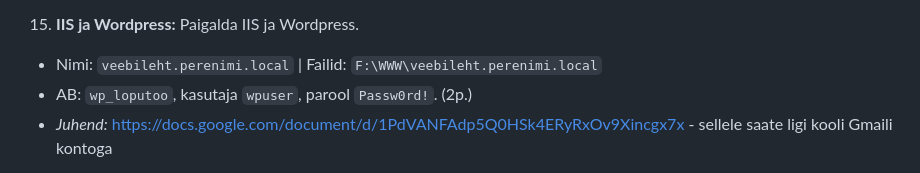
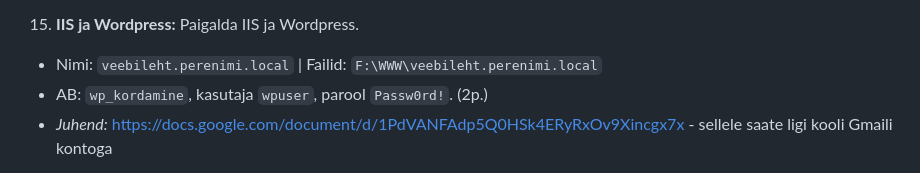
Before and after one commit to valdonolvak/Windows-serveri-haldus, a Markdown page: Windows Serveri haldus - II aasta/Iseseisevtöö meeldetuletuseks.md, the part around the change. GitHub-like rendering.

Commit message:
Change WordPress database name in instructions
Updated the database name for WordPress installation from 'wp_loputoo' to 'wp_kordamine'.

```diff
--- a/Windows Serveri haldus - II aasta/Iseseisevtöö meeldetuletuseks.md
+++ b/Windows Serveri haldus - II aasta/Iseseisevtöö meeldetuletuseks.md
@@ -82,7 +82,7 @@ Võrguaadress moodustub valemiga **192.168.XXX.0/24**, kus **XXX** on sinu virtu
 
 15. **IIS ja Wordpress:** Paigalda IIS ja Wordpress.
 * Nimi: `veebileht.perenimi.local` | Failid: `F:\WWW\veebileht.perenimi.local`
-* AB: `wp_loputoo`, kasutaja `wpuser`, parool `Passw0rd!`. (2p.)
+* AB: `wp_kordamine`, kasutaja `wpuser`, parool `Passw0rd!`. (2p.)
 * *Juhend:* [https://docs.google.com/document/d/1PdVANFAdp5Q0HSk4ERyRxOv9Xincgx7x](https://docs.google.com/document/d/1PdVANFAdp5Q0HSk4ERyRxOv9Xincgx7x) - sellele saate ligi kooli Gmaili kontoga
 
 
```
